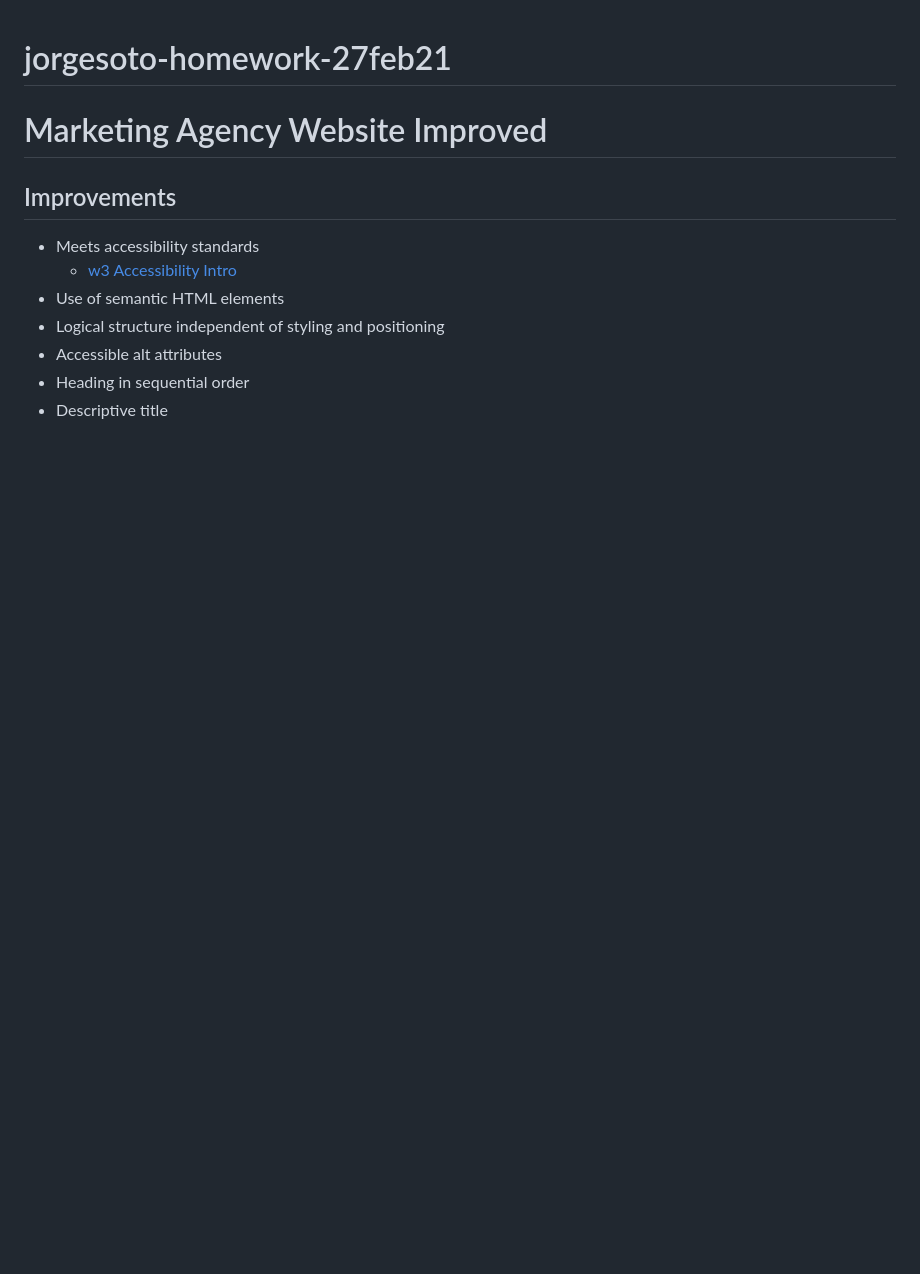
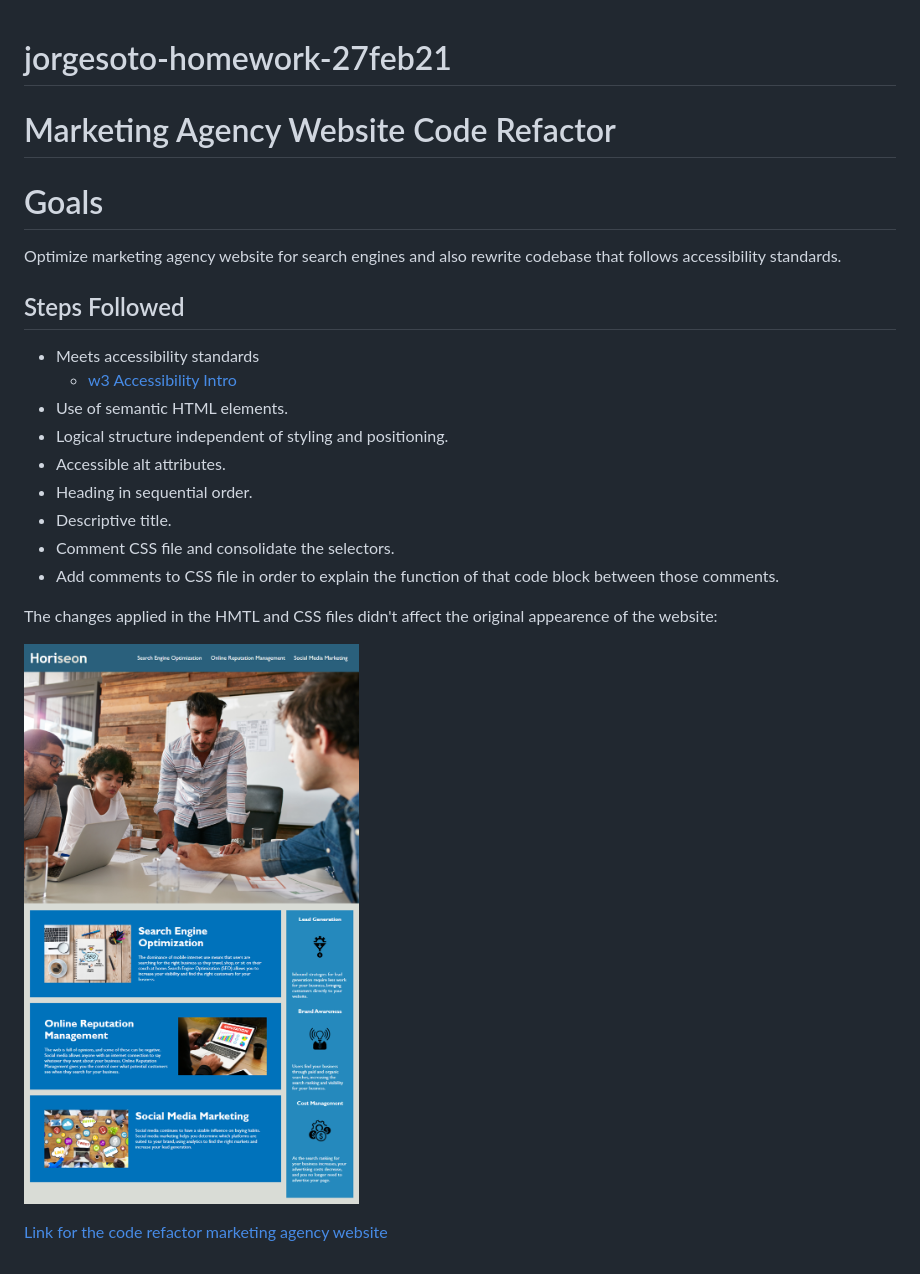
Before and after one commit to jorgeatcabo/jorgesoto-homework-27feb21, a Markdown page: README.md, the part around the change. GitHub-like rendering; pictures changed too: assets/images/01-html-css-git-homework-demo.png (added); blank space fills up the shorter version.

```diff
--- a/README.md
+++ b/README.md
@@ -1,12 +1,24 @@
 # jorgesoto-homework-27feb21
 
-# Marketing Agency Website Improved
+# Marketing Agency Website Code Refactor
 
-## Improvements
+# Goals
+Optimize marketing agency website for search engines and also rewrite codebase that follows accessibility standards.
+
+## Steps Followed
+
 * Meets accessibility standards
     * [w3 Accessibility Intro](https://www.w3.org/WAI/fundamentals/accessibility-intro/)
-* Use of semantic HTML elements
-* Logical structure independent of styling and positioning
-* Accessible alt attributes
-* Heading in sequential order
-* Descriptive title
+* Use of semantic HTML elements.
+* Logical structure independent of styling and positioning.
+* Accessible alt attributes.
+* Heading in sequential order.
+* Descriptive title.
+* Comment CSS file and consolidate the selectors.
+* Add comments to CSS file in order to explain the function of that code block between those comments.
+
+The changes applied in the HMTL and CSS files didn't affect the original appearence of the website:
+
+![The Horiseon webpage includes a navigation bar, a header image, and cards with text and images at the bottom of the page.](./assets/images/01-html-css-git-homework-demo.png)
+
+[Link for the code refactor marketing agency website](https://jorgeatcabo.github.io/jorgesoto-homework-27feb21/)
```
